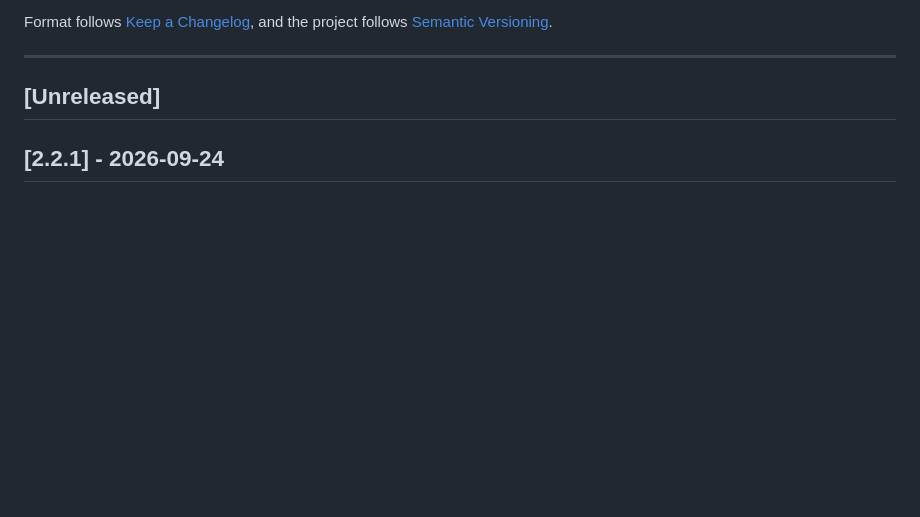
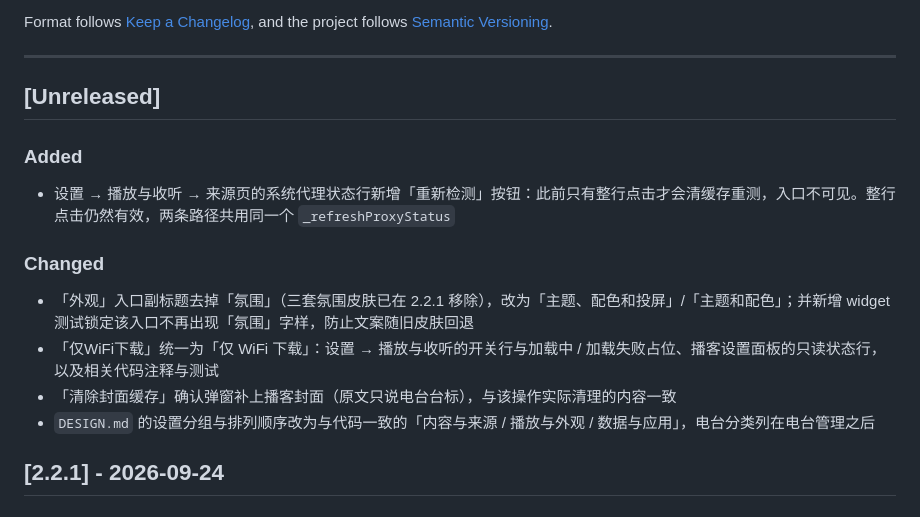
Before and after one commit to MomentarySS/Liusheng, a Markdown page: CHANGELOG.md, the part around the change. Drawn GitHub-style; blank space fills up the shorter version.

Commit message:
docs: record post-2.2.1 settings copy and action fixes
Archive 099a776 under [Unreleased]: the 重新检测 button on the system proxy row, the 氛围-free 外观 subtitle, the 仅 WiFi 下载 spacing, the artwork-cache dialog wording and the DESIGN.md settings grouping.

```diff
--- a/CHANGELOG.md
+++ b/CHANGELOG.md
@@ -9,6 +9,17 @@ Format follows [Keep a Changelog](https://keepachangelog.com/zh-CN/), and the pr
 ## [Unreleased]
 
 <!-- 后续改动从这里开始记录；本次 Liusheng 升级已归档到 v2.2.1。 -->
+
+### Added
+
+- 设置 → 播放与收听 → 来源页的系统代理状态行新增「重新检测」按钮：此前只有整行点击才会清缓存重测，入口不可见。整行点击仍然有效，两条路径共用同一个 `_refreshProxyStatus`
+
+### Changed
+
+- 「外观」入口副标题去掉「氛围」（三套氛围皮肤已在 2.2.1 移除），改为「主题、配色和投屏」/「主题和配色」；并新增 widget 测试锁定该入口不再出现「氛围」字样，防止文案随旧皮肤回退
+- 「仅WiFi下载」统一为「仅 WiFi 下载」：设置 → 播放与收听的开关行与加载中 / 加载失败占位、播客设置面板的只读状态行，以及相关代码注释与测试
+- 「清除封面缓存」确认弹窗补上播客封面（原文只说电台台标），与该操作实际清理的内容一致
+- `DESIGN.md` 的设置分组与排列顺序改为与代码一致的「内容与来源 / 播放与外观 / 数据与应用」，电台分类列在电台管理之后
 
 ## [2.2.1] - 2026-09-24
 
```
